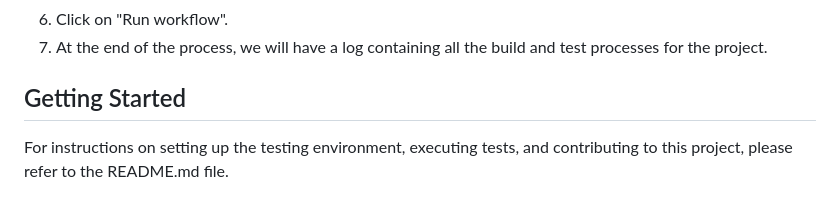
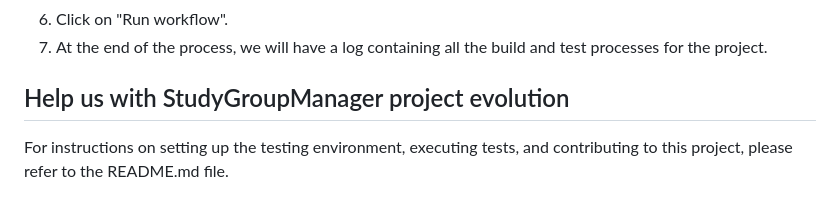
Before and after one commit to herbertfilhik/StudyGroupsManager, a Markdown page: README.md, the part around the change. Rendered like a GitHub page.

```diff
--- a/README.md
+++ b/README.md
@@ -186,6 +186,6 @@ To build and execute tests, we can use the GitHub Actions pipeline. Follow the s
 6. Click on "Run workflow".
 7. At the end of the process, we will have a log containing all the build and test processes for the project.
 
-## Getting Started
+## Help us with StudyGroupManager project evolution
 
 For instructions on setting up the testing environment, executing tests, and contributing to this project, please refer to the README.md file.
```
